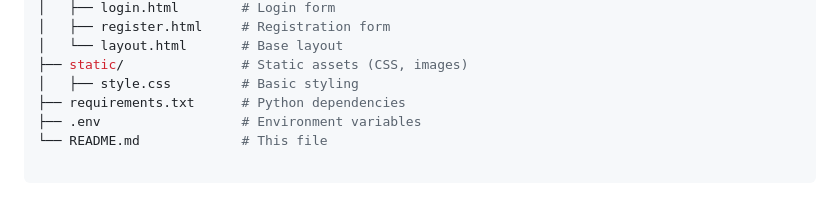
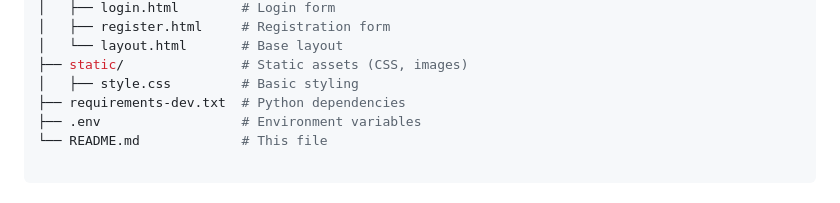
Before and after one commit to MrVeeJon/flask_blog_app, a Markdown page: README.md, the part around the change. GitHub-like rendering.

Commit message:
Corrected typo in readme

```diff
--- a/README.md
+++ b/README.md
@@ -113,7 +113,7 @@ flask-blog-app/
 │   └── layout.html       # Base layout
 ├── static/               # Static assets (CSS, images)
 │   ├── style.css         # Basic styling
-├── requirements.txt      # Python dependencies
+├── requirements-dev.txt  # Python dependencies
 ├── .env                  # Environment variables
 └── README.md             # This file
 
```
